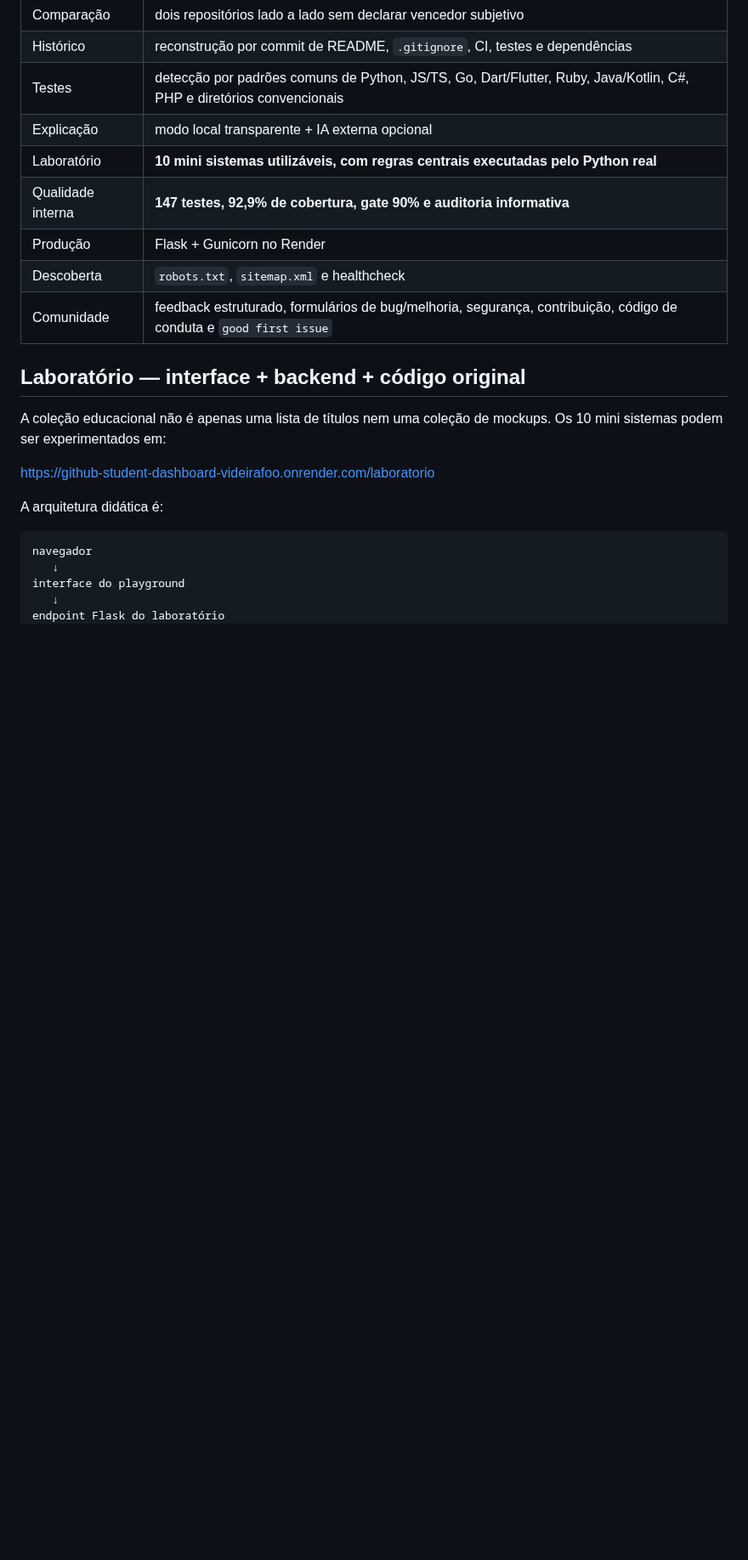
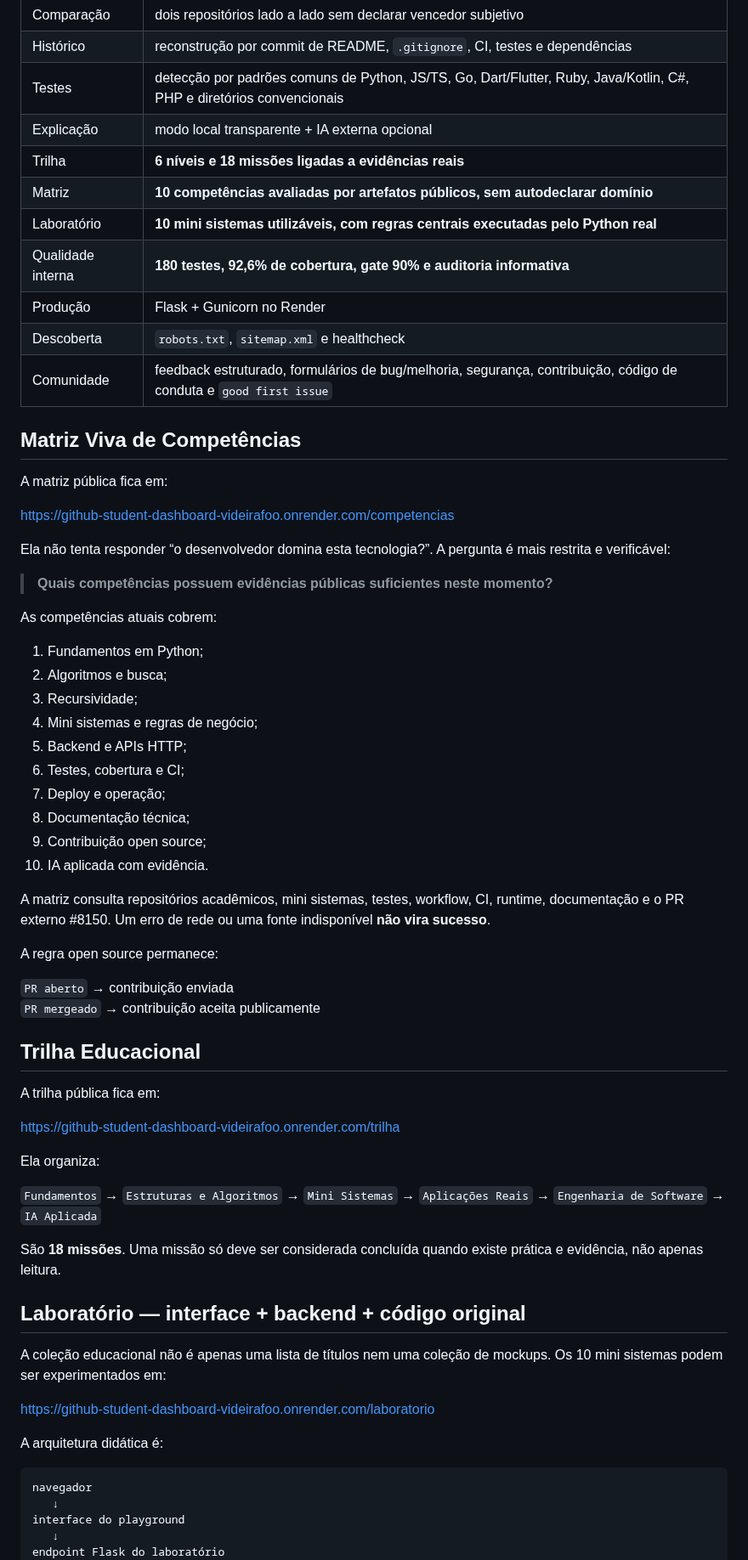
Before and after one commit to Videirafoo/Videirafoo, a Markdown page: SHOWCASE.md, the part around one of its changes. Shown at 85% size. GitHub-like rendering; blank space fills up the shorter version.

```diff
--- a/SHOWCASE.md
+++ b/SHOWCASE.md
@@ -56,11 +64,55 @@ Artefato da execução #108: [dashboard-quality-evidence](https://github.com/Vid
 | Histórico | reconstrução por commit de README, `.gitignore`, CI, testes e dependências |
 | Testes | detecção por padrões comuns de Python, JS/TS, Go, Dart/Flutter, Ruby, Java/Kotlin, C#, PHP e diretórios convencionais |
 | Explicação | modo local transparente + IA externa opcional |
+| Trilha | **6 níveis e 18 missões ligadas a evidências reais** |
+| Matriz | **10 competências avaliadas por artefatos públicos, sem autodeclarar domínio** |
 | Laboratório | **10 mini sistemas utilizáveis, com regras centrais executadas pelo Python real** |
-| Qualidade interna | **147 testes, 92,9% de cobertura, gate 90% e auditoria informativa** |
+| Qualidade interna | **180 testes, 92,6% de cobertura, gate 90% e auditoria informativa** |
 | Produção | Flask + Gunicorn no Render |
 | Descoberta | `robots.txt`, `sitemap.xml` e healthcheck |
 | Comunidade | feedback estruturado, formulários de bug/melhoria, segurança, contribuição, código de conduta e `good first issue` |
+
+## Matriz Viva de Competências
+
+A matriz pública fica em:
+
+https://github-student-dashboard-videirafoo.onrender.com/competencias
+
+Ela não tenta responder “o desenvolvedor domina esta tecnologia?”. A pergunta é mais restrita e verificável:
+
+> **Quais competências possuem evidências públicas suficientes neste momento?**
+
+As competências atuais cobrem:
+
+1. Fundamentos em Python;
+2. Algoritmos e busca;
+3. Recursividade;
+4. Mini sistemas e regras de negócio;
+5. Backend e APIs HTTP;
+6. Testes, cobertura e CI;
+7. Deploy e operação;
+8. Documentação técnica;
+9. Contribuição open source;
+10. IA aplicada com evidência.
+
+A matriz consulta repositórios acadêmicos, mini sistemas, testes, workflow, CI, runtime, documentação e o PR externo #8150. Um erro de rede ou uma fonte indisponível **não vira sucesso**.
+
+A regra open source permanece:
+
+`PR aberto` → contribuição enviada
+`PR mergeado` → contribuição aceita publicamente
+
+## Trilha Educacional
+
+A trilha pública fica em:
+
+https://github-student-dashboard-videirafoo.onrender.com/trilha
+
+Ela organiza:
+
+`Fundamentos` → `Estruturas e Algoritmos` → `Mini Sistemas` → `Aplicações Reais` → `Engenharia de Software` → `IA Aplicada`
+
+São **18 missões**. Uma missão só deve ser considerada concluída quando existe prática e evidência, não apenas leitura.
 
 ## Laboratório — interface + backend + código original
 
```
Also changed, not shown: other parts of SHOWCASE.md (+34 -38 lines).
